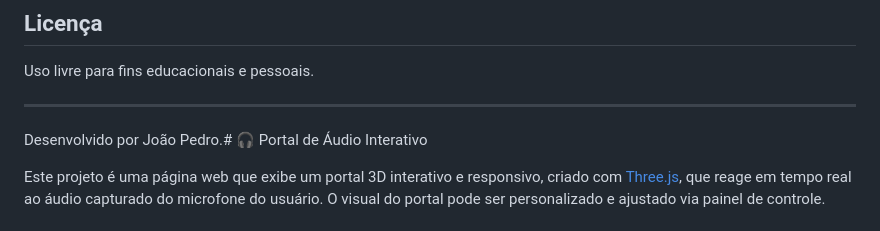
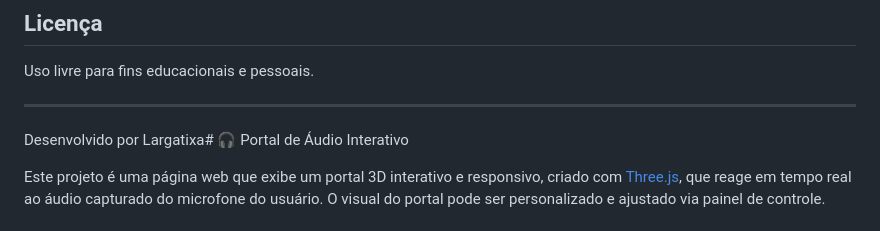
Before and after one commit to JNEWSP/Portal-de-udio-Interativo, a Markdown page: README.md, the part around the change. GitHub-like rendering.

```diff
--- a/README.md
+++ b/README.md
@@ -42,7 +42,7 @@ Uso livre para fins educacionais e pessoais.
 
 ---
 
-Desenvolvido por João Pedro.# 🎧 Portal de Áudio Interativo
+Desenvolvido por Largatixa# 🎧 Portal de Áudio Interativo
 
 Este projeto é uma página web que exibe um portal 3D interativo e responsivo, criado com [Three.js](https://threejs.org/), que reage em tempo real ao áudio capturado do microfone do usuário. O visual do portal pode ser personalizado e ajustado via painel de controle.
 
```
